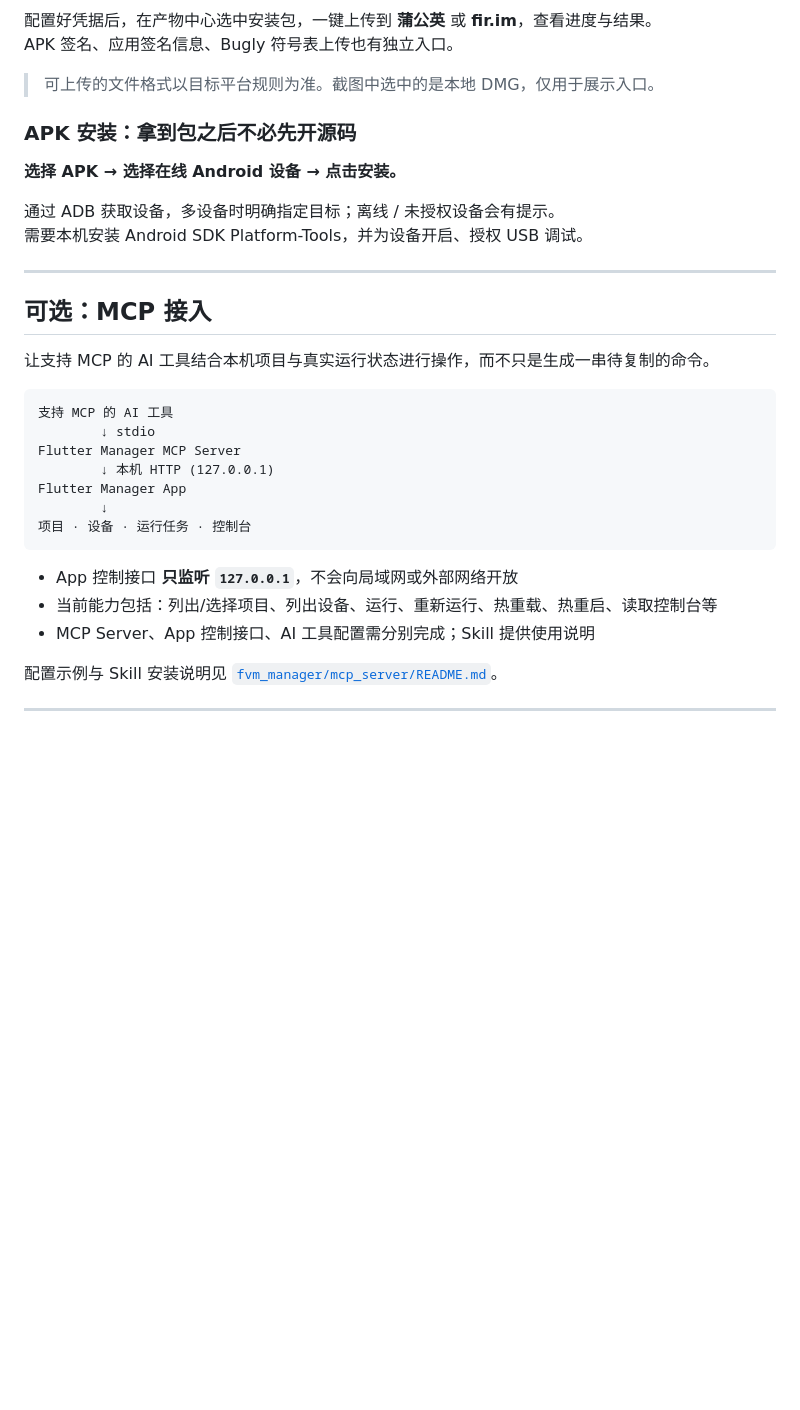
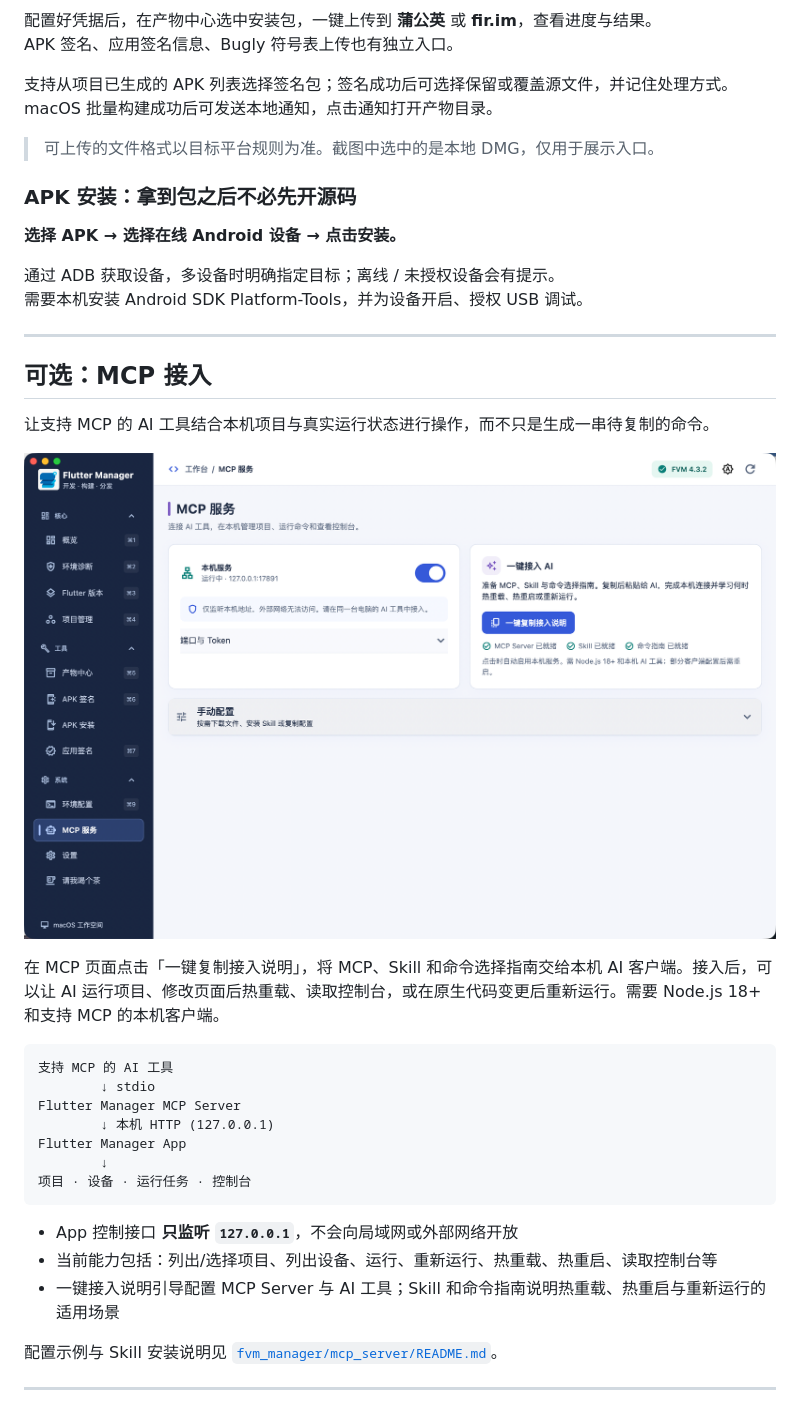
Before and after one commit to haoyuanwu/flutter_manager, a Markdown page: README.md, the part around the change printed below. Rendered like a GitHub page; pictures changed too: docs/images/v1.3-mcp.png (added); blank space fills up the shorter version.

````diff
--- a/README.md
+++ b/README.md
@@ -98,6 +106,8 @@
 
 配置好凭据后，在产物中心选中安装包，一键上传到 **蒲公英** 或 **fir.im**，查看进度与结果。
 APK 签名、应用签名信息、Bugly 符号表上传也有独立入口。
+
+支持从项目已生成的 APK 列表选择签名包；签名成功后可选择保留或覆盖源文件，并记住处理方式。macOS 批量构建成功后可发送本地通知，点击通知打开产物目录。
 
 > 可上传的文件格式以目标平台规则为准。截图中选中的是本地 DMG，仅用于展示入口。
 
@@ -114,6 +124,12 @@ APK 签名、应用签名信息、Bugly 符号表上传也有独立入口。
 
 让支持 MCP 的 AI 工具结合本机项目与真实运行状态进行操作，而不只是生成一串待复制的命令。
 
+<p align="center">
+  <img src="docs/images/v1.3-mcp.png" alt="本机 MCP 服务与一键接入 AI" width="960" />
+</p>
+
+在 MCP 页面点击「一键复制接入说明」，将 MCP、Skill 和命令选择指南交给本机 AI 客户端。接入后，可以让 AI 运行项目、修改页面后热重载、读取控制台，或在原生代码变更后重新运行。需要 Node.js 18+ 和支持 MCP 的本机客户端。
+
 ```text
 支持 MCP 的 AI 工具
         ↓ stdio
@@ -126,7 +142,7 @@ Flutter Manager App
 
 - App 控制接口 **只监听 `127.0.0.1`**，不会向局域网或外部网络开放
 - 当前能力包括：列出/选择项目、列出设备、运行、重新运行、热重载、热重启、读取控制台等
-- MCP Server、App 控制接口、AI 工具配置需分别完成；Skill 提供使用说明
+- 一键接入说明引导配置 MCP Server 与 AI 工具；Skill 和命令指南说明热重载、热重启与重新运行的适用场景
 
 配置示例与 Skill 安装说明见 [`fvm_manager/mcp_server/README.md`](fvm_manager/mcp_server/README.md)。
 
````
Also changed, not shown: other parts of README.md (+14 -7 lines), docs/images/v1.3-flutter-versions.png (added), 3 other files.
